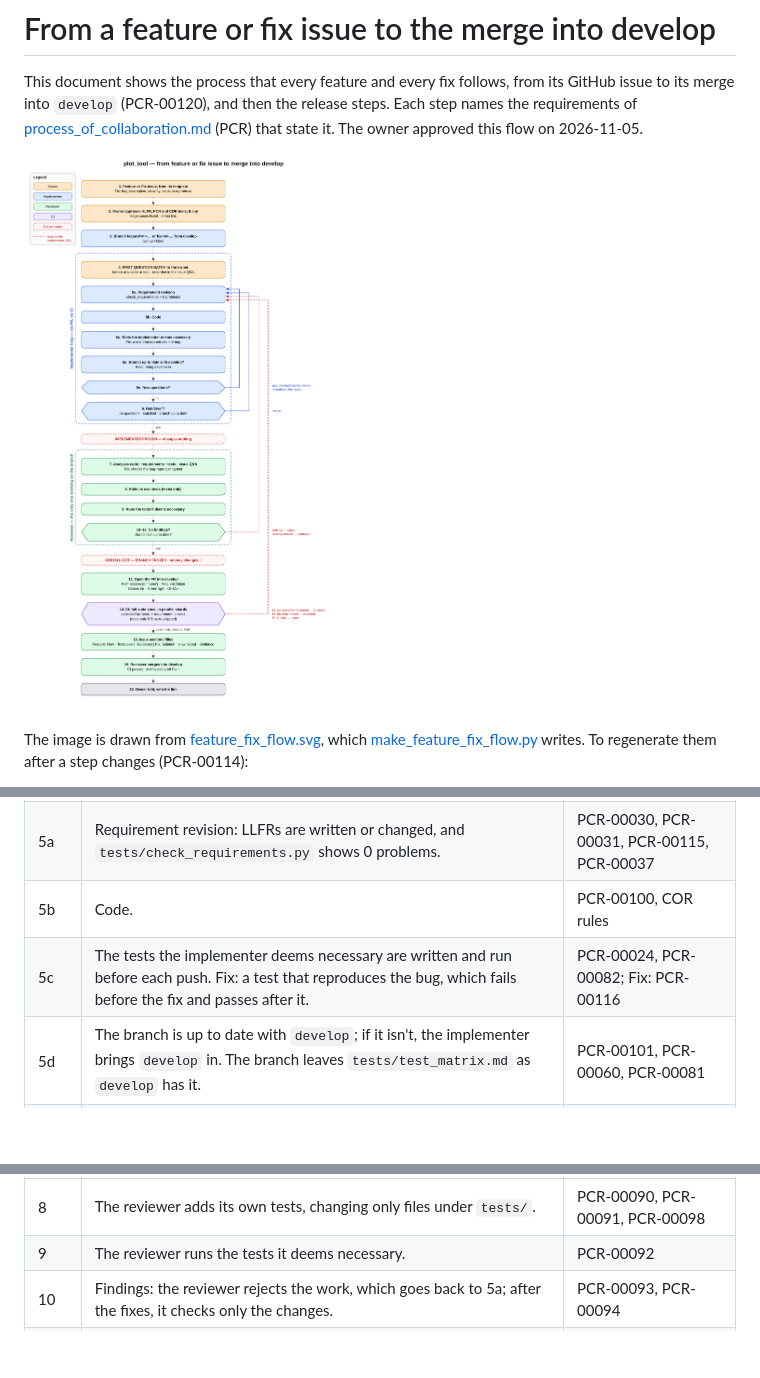
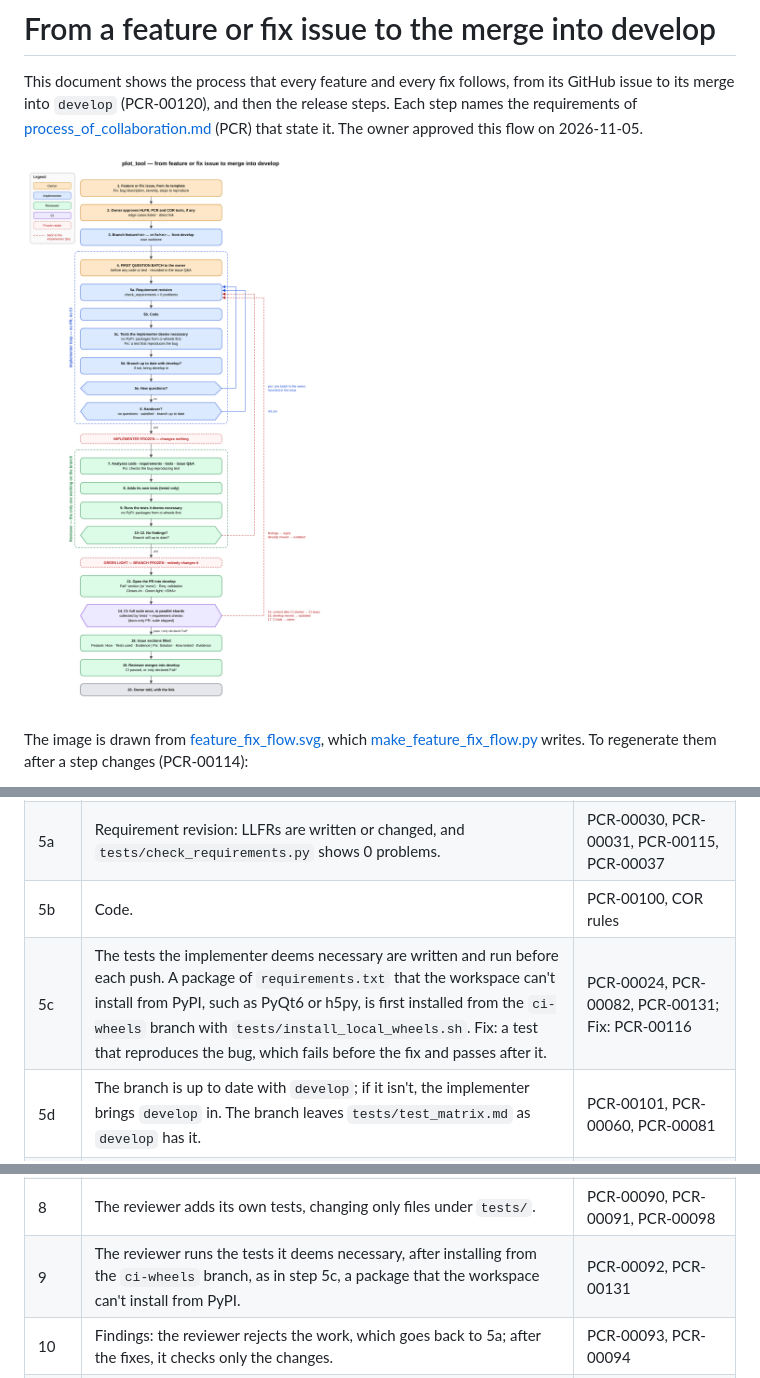
Before and after one commit to materodr/plot_tool, a Markdown page: docs/process/feature_fix_flow.md, 3 parts joined by grey strips. Rendered like a GitHub page; pictures changed too: docs/process/feature_fix_flow.png; blank space fills up the shorter version.

```diff
--- a/docs/process/feature_fix_flow.md
+++ b/docs/process/feature_fix_flow.md
@@ -22,13 +22,13 @@ A fix follows the same steps as a feature. It differs only where a step says "Fi
 | 5 | **The implementer's loop** (no pull request, no CI): | PCR-00100 |
 | 5a | Requirement revision: LLFRs are written or changed, and `tests/check_requirements.py` shows 0 problems. | PCR-00030, PCR-00031, PCR-00115, PCR-00037 |
 | 5b | Code. | PCR-00100, COR rules |
-| 5c | The tests the implementer deems necessary are written and run before each push. Fix: a test that reproduces the bug, which fails before the fix and passes after it. | PCR-00024, PCR-00082; Fix: PCR-00116 |
+| 5c | The tests the implementer deems necessary are written and run before each push. A package of `requirements.txt` that the workspace can't install from PyPI, such as PyQt6 or h5py, is first installed from the `ci-wheels` branch with `tests/install_local_wheels.sh`. Fix: a test that reproduces the bug, which fails before the fix and passes after it. | PCR-00024, PCR-00082, PCR-00131; Fix: PCR-00116 |
 | 5d | The branch is up to date with `develop`; if it isn't, the implementer brings `develop` in. The branch leaves `tests/test_matrix.md` as `develop` has it. | PCR-00101, PCR-00060, PCR-00081 |
 | 5e | New questions go to the owner in one batch, recorded in the issue, and the loop starts again at 5a. | PCR-00100, PCR-00076, PCR-00103 |
 | 6 | **Handover** to the reviewer only with no open question, a satisfied implementer and an up-to-date branch. From then on the implementer changes nothing on the branch. | PCR-00102, PCR-00075, PCR-00098 |
 | 7 | The reviewer analyses the code, the requirements (with the judgement pass of the `requirement-validation` skill when requirements are new or changed), the tests and the issue's Q&A. Fix: it checks the bug-reproducing test. | PCR-00088, PCR-00089, PCR-00104, PCR-00016; Fix: PCR-00117 |
 | 8 | The reviewer adds its own tests, changing only files under `tests/`. | PCR-00090, PCR-00091, PCR-00098 |
-| 9 | The reviewer runs the tests it deems necessary. | PCR-00092 |
+| 9 | The reviewer runs the tests it deems necessary, after installing from the `ci-wheels` branch, as in step 5c, a package that the workspace can't install from PyPI. | PCR-00092, PCR-00131 |
 | 10 | Findings: the reviewer rejects the work, which goes back to 5a; after the fixes, it checks only the changes. | PCR-00093, PCR-00094 |
 | 11 | `develop` moved during the review: the branch is outdated, and the work goes back to the implementer. | PCR-00109 |
 | 12 | **Green light** only with no findings left and an up-to-date branch. From then on nobody changes the branch, the reviewer included. | PCR-00108, PCR-00105, PCR-00111 |
```
Also changed, not shown: CLAUDE.md (+1 -1 lines), docs/requirements/process_of_collaboration.md (+13 -2 lines), 7 other files.
